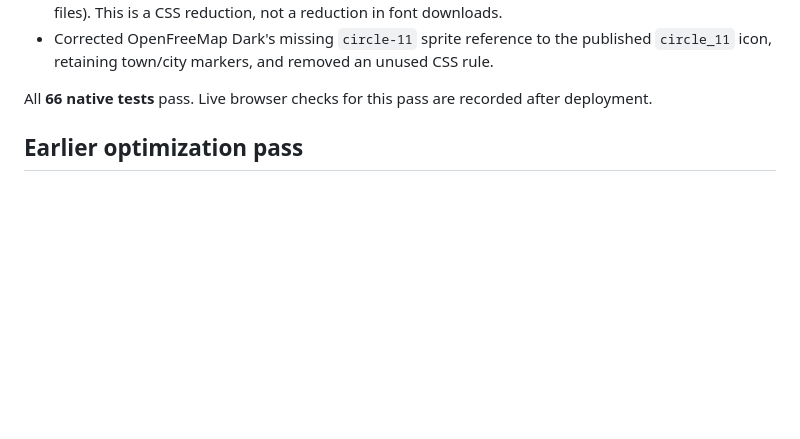
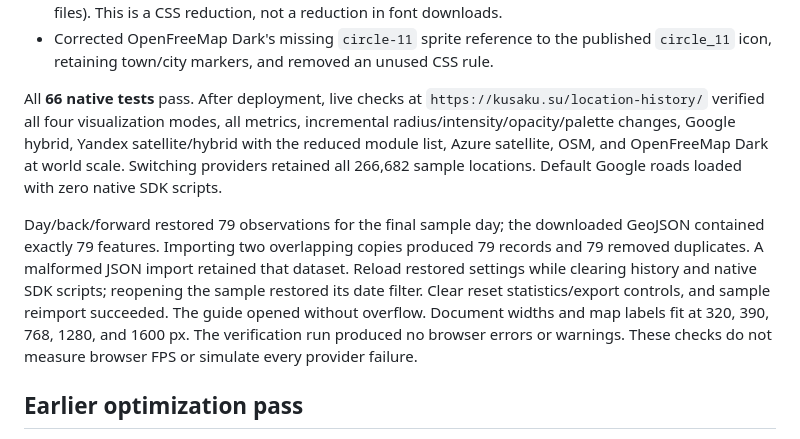
Before and after one commit to kusaku/location-history, a Markdown page: PERFORMANCE.md, the part around the change. Drawn GitHub-style; blank space fills up the shorter version.

Commit message:
Record final optimization browser verification

```diff
--- a/PERFORMANCE.md
+++ b/PERFORMANCE.md
@@ -26,7 +26,9 @@ Changes:
 - The variable-font request reduced the uncompressed Google Fonts stylesheet from 11,387 to 2,206 bytes for the tested Chromium user agent (26 to five font-face declarations, the same five unique font files). This is a CSS reduction, not a reduction in font downloads.
 - Corrected OpenFreeMap Dark's missing `circle-11` sprite reference to the published `circle_11` icon, retaining town/city markers, and removed an unused CSS rule.
 
-All **66 native tests** pass. Live browser checks for this pass are recorded after deployment.
+All **66 native tests** pass. After deployment, live checks at `https://kusaku.su/location-history/` verified all four visualization modes, all metrics, incremental radius/intensity/opacity/palette changes, Google hybrid, Yandex satellite/hybrid with the reduced module list, Azure satellite, OSM, and OpenFreeMap Dark at world scale. Switching providers retained all 266,682 sample locations. Default Google roads loaded with zero native SDK scripts.
+
+Day/back/forward restored 79 observations for the final sample day; the downloaded GeoJSON contained exactly 79 features. Importing two overlapping copies produced 79 records and 79 removed duplicates. A malformed JSON import retained that dataset. Reload restored settings while clearing history and native SDK scripts; reopening the sample restored its date filter. Clear reset statistics/export controls, and sample reimport succeeded. The guide opened without overflow. Document widths and map labels fit at 320, 390, 768, 1280, and 1600 px. The verification run produced no browser errors or warnings. These checks do not measure browser FPS or simulate every provider failure.
 
 ## Earlier optimization pass
 
```
